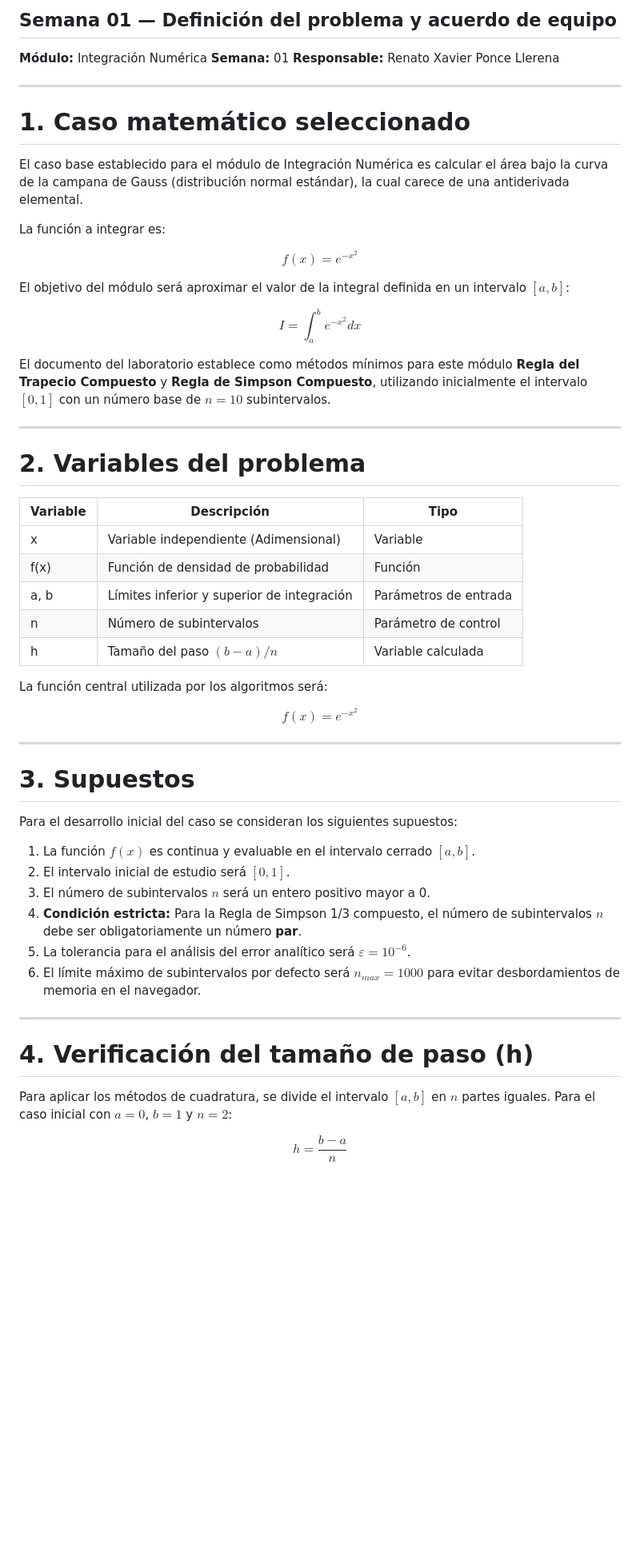
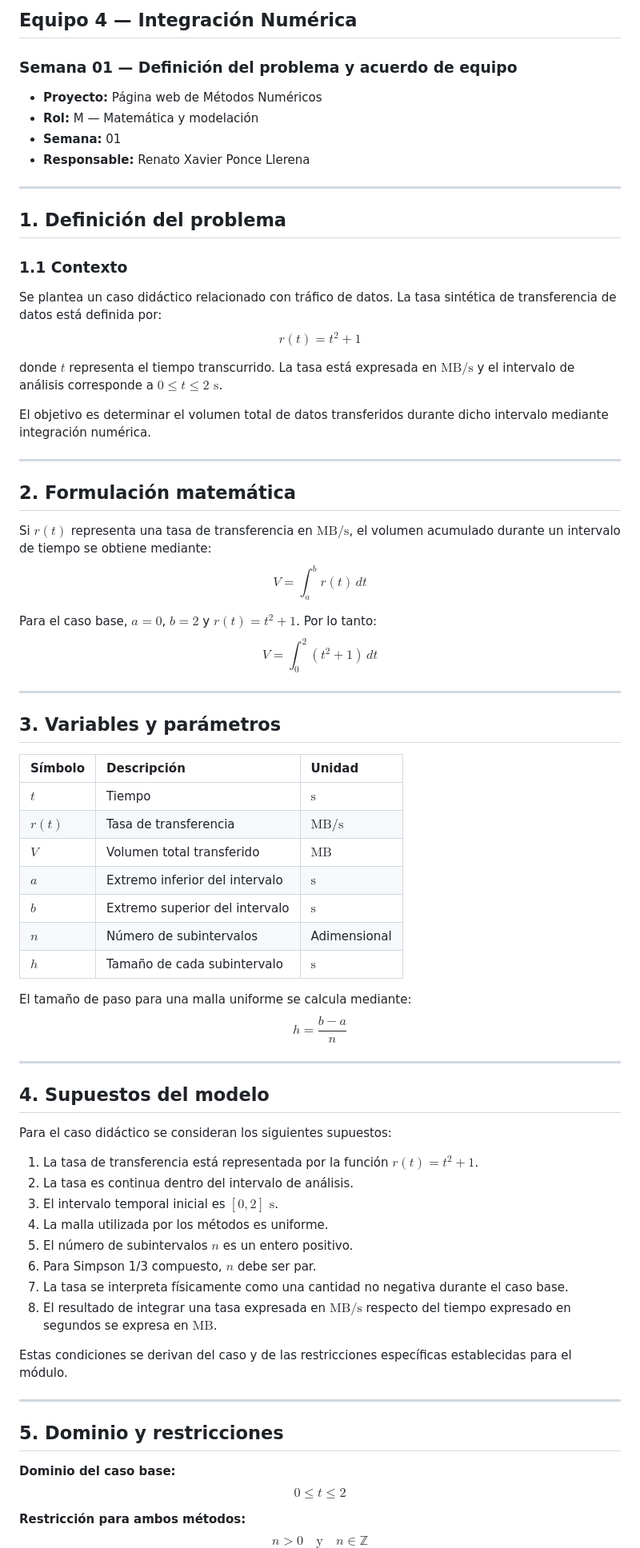
Before and after one commit to Pol-Codificador/LAB-MN, a Markdown page: docs/semana1/modelacion.md, the part around one of its changes. Shown at 80% size. Rendered like a GitHub page; blank space fills up the shorter version.

Commit message:
Cambio con la deficion de modelo

```diff
--- a/docs/semana1/modelacion.md
+++ b/docs/semana1/modelacion.md
@@ -1,67 +1,72 @@
-## Semana 01 — Definición del problema y acuerdo de equipo
+## Equipo 4 — Integración Numérica
+### Semana 01 — Definición del problema y acuerdo de equipo
 
-**Módulo:** Integración Numérica
-**Semana:** 01
-**Responsable:** Renato Xavier Ponce Llerena
+* **Proyecto:** Página web de Métodos Numéricos
+* **Rol:** M — Matemática y modelación
+* **Semana:** 01
+* **Responsable:** Renato Xavier Ponce Llerena
+
+---
+## 1. Definición del problema
+
+### 1.1 Contexto
+Se plantea un caso didáctico relacionado con tráfico de datos.
+La tasa sintética de transferencia de datos está definida por:
+$$r(t) = t^2 + 1$$
+
+donde $t$ representa el tiempo transcurrido. La tasa está expresada en $\text{MB/s}$ y el intervalo de análisis corresponde a $0 \le t \le 2\text{ s}$.
+
+El objetivo es determinar el volumen total de datos transferidos durante dicho intervalo mediante integración numérica.
 
 ---
 
-# 1. Caso matemático seleccionado
+## 2. Formulación matemática
+Si $r(t)$ representa una tasa de transferencia en $\text{MB/s}$, el volumen acumulado durante un intervalo de tiempo se obtiene mediante:
+$$V = \int_a^b r(t)\,dt$$
 
-El caso base establecido para el módulo de Integración Numérica es calcular el área bajo la curva de la campana de Gauss (distribución normal estándar), la cual carece de una antiderivada elemental.
-
-La función a integrar es:
-
-$$
-f(x)=e^{-x^2}
-$$
-
-El objetivo del módulo será aproximar el valor de la integral definida en un intervalo $[a, b]$:
-
-$$
-I = \int_{a}^{b} e^{-x^2} dx
-$$
-
-El documento del laboratorio establece como métodos mínimos para este módulo **Regla del Trapecio Compuesto** y **Regla de Simpson Compuesto**, utilizando inicialmente el intervalo $[0, 1]$ con un número base de $n=10$ subintervalos.
+Para el caso base, $a = 0$, $b = 2$ y $r(t) = t^2 + 1$. Por lo tanto:
+$$\boxed{ V = \int_0^2 (t^2 + 1)\,dt }$$
 
 ---
 
-# 2. Variables del problema
+## 3. Variables y parámetros
 
-| Variable | Descripción                                        | Tipo                 |
-| -------- | -------------------------------------------------- | -------------------- |
-| x        | Variable independiente (Adimensional)              | Variable             |
-| f(x)     | Función de densidad de probabilidad                | Función              |
-| a, b     | Límites inferior y superior de integración         | Parámetros de entrada|
-| n        | Número de subintervalos                            | Parámetro de control |
-| h        | Tamaño del paso $(b-a)/n$                          | Variable calculada   |
+| Símbolo | Descripción | Unidad |
+| :--- | :--- | :--- |
+| $t$ | Tiempo | $\text{s}$ |
+| $r(t)$ | Tasa de transferencia | $\text{MB/s}$ |
+| $V$ | Volumen total transferido | $\text{MB}$ |
+| $a$ | Extremo inferior del intervalo | $\text{s}$ |
+| $b$ | Extremo superior del intervalo | $\text{s}$ |
+| $n$ | Número de subintervalos | Adimensional |
+| $h$ | Tamaño de cada subintervalo | $\text{s}$ |
 
-La función central utilizada por los algoritmos será:
-
-$$
-\boxed{f(x)=e^{-x^2}}
-$$
+El tamaño de paso para una malla uniforme se calcula mediante:
+$$\boxed{ h = \frac{b-a}{n} }$$
 
 ---
 
-# 3. Supuestos
+## 4. Supuestos del modelo
+Para el caso didáctico se consideran los siguientes supuestos:
 
-Para el desarrollo inicial del caso se consideran los siguientes supuestos:
+1. La tasa de transferencia está representada por la función $r(t) = t^2 + 1$.
+2. La tasa es continua dentro del intervalo de análisis.
+3. El intervalo temporal inicial es $[0,2]\text{ s}$.
+4. La malla utilizada por los métodos es uniforme.
+5. El número de subintervalos $n$ es un entero positivo.
+6. Para Simpson 1/3 compuesto, $n$ debe ser par.
+7. La tasa se interpreta físicamente como una cantidad no negativa durante el caso base.
+8. El resultado de integrar una tasa expresada en $\text{MB/s}$ respecto del tiempo expresado en segundos se expresa en $\text{MB}$.
 
-1. La función $f(x)$ es continua y evaluable en el intervalo cerrado $[a, b]$.
-2. El intervalo inicial de estudio será $[0, 1]$.
-3. El número de subintervalos $n$ será un entero positivo mayor a 0.
-4. **Condición estricta:** Para la Regla de Simpson 1/3 compuesto, el número de subintervalos $n$ debe ser obligatoriamente un número **par**.
-5. La tolerancia para el análisis del error analítico será $\varepsilon = 10^{-6}$.
-6. El límite máximo de subintervalos por defecto será $n_{max} = 1000$ para evitar desbordamientos de memoria en el navegador.
+Estas condiciones se derivan del caso y de las restricciones específicas establecidas para el módulo.
 
 ---
 
-# 4. Verificación del tamaño de paso (h)
+## 5. Dominio y restricciones
 
-Para aplicar los métodos de cuadratura, se divide el intervalo $[a, b]$ en $n$ partes iguales. Para el caso inicial con $a=0$, $b=1$ y $n=2$:
+**Dominio del caso base:**
+$$\boxed{0 \le t \le 2}$$
 
-$$
-h = \frac{b-a}{n}
-$$
+**Restricción para ambos métodos:**
+$$\boxed{n > 0} \quad \text{y} \quad n \in \mathbb{Z}$$
 
```
Also changed, not shown: other parts of docs/semana1/modelacion.md (+150 -84 lines).
